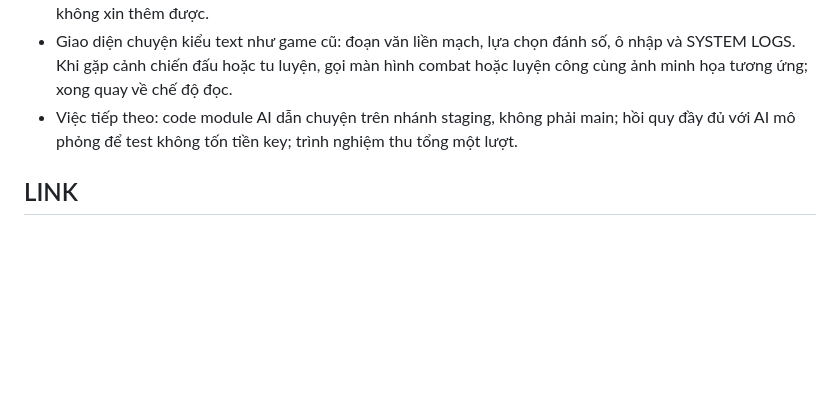
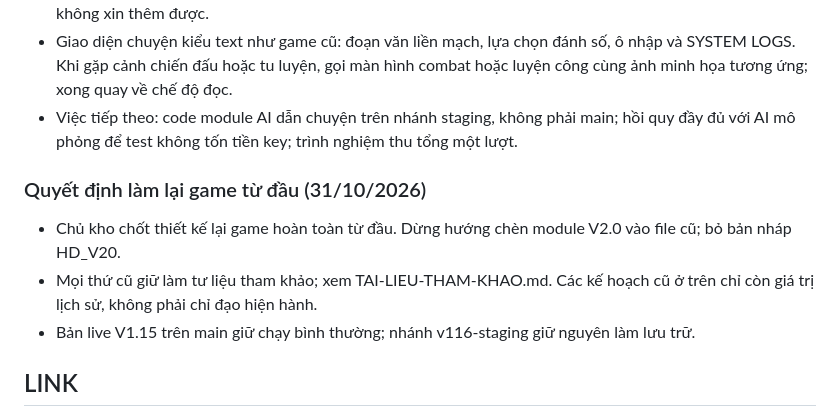
Before and after one commit to huuducbkb/Gametutienthegioithuc, a Markdown page: GHI-CHU-CONG-VIEC.md, the part around the change. Drawn GitHub-style; blank space fills up the shorter version.

Commit message:
docs(v2): ghi nhan quyet dinh xay lai va tai lieu tham khao

```diff
--- a/GHI-CHU-CONG-VIEC.md
+++ b/GHI-CHU-CONG-VIEC.md
@@ -62,6 +62,12 @@ File theo dõi công việc do Boba ghi và cập nhật sau mỗi bản, để
 - Giao diện chuyện kiểu text như game cũ: đoạn văn liền mạch, lựa chọn đánh số, ô nhập và SYSTEM LOGS. Khi gặp cảnh chiến đấu hoặc tu luyện, gọi màn hình combat hoặc luyện công cùng ảnh minh họa tương ứng; xong quay về chế độ đọc.
 - Việc tiếp theo: code module AI dẫn chuyện trên nhánh staging, không phải main; hồi quy đầy đủ với AI mô phỏng để test không tốn tiền key; trình nghiệm thu tổng một lượt.
 
+### Quyết định làm lại game từ đầu (31/10/2026)
+
+- Chủ kho chốt thiết kế lại game hoàn toàn từ đầu. Dừng hướng chèn module V2.0 vào file cũ; bỏ bản nháp HD_V20.
+- Mọi thứ cũ giữ làm tư liệu tham khảo; xem TAI-LIEU-THAM-KHAO.md. Các kế hoạch cũ ở trên chỉ còn giá trị lịch sử, không phải chỉ đạo hiện hành.
+- Bản live V1.15 trên main giữ chạy bình thường; nhánh v116-staging giữ nguyên làm lưu trữ.
+
 ## LINK
 - Repo: https://github.com/huuducbkb/Gametutienthegioithuc
 - Commit V1.10: https://github.com/huuducbkb/Gametutienthegioithuc/commit/ec448f1d394ec2f0fa595f65482dfc59432c9e80
```
Also changed, not shown: TAI-LIEU-THAM-KHAO.md (added, +77 -0 lines).
